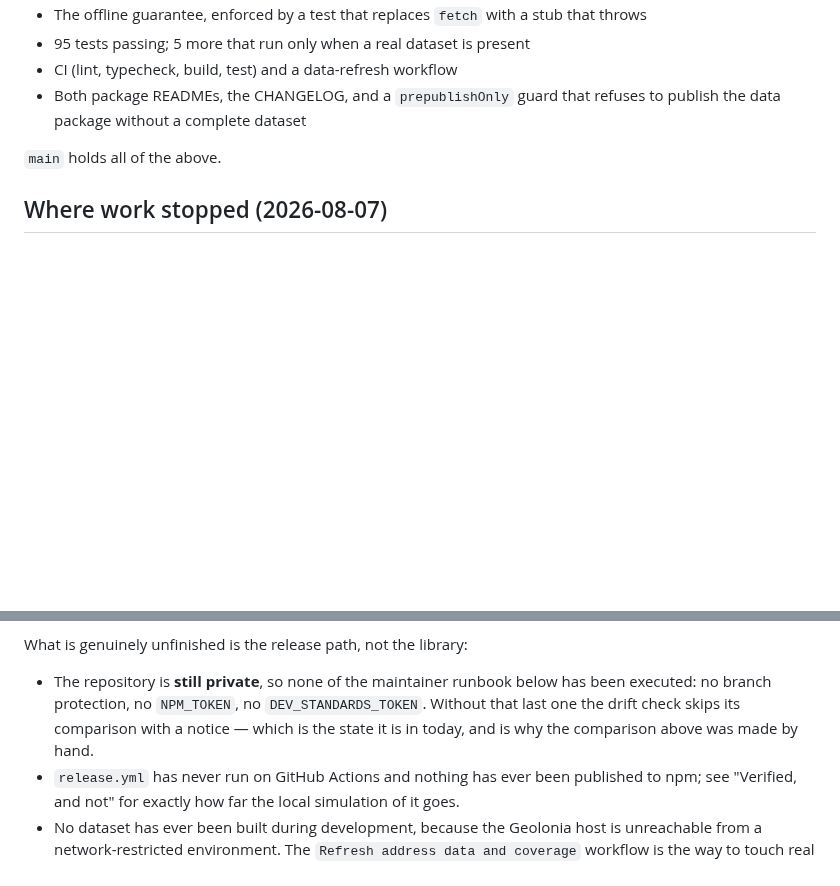
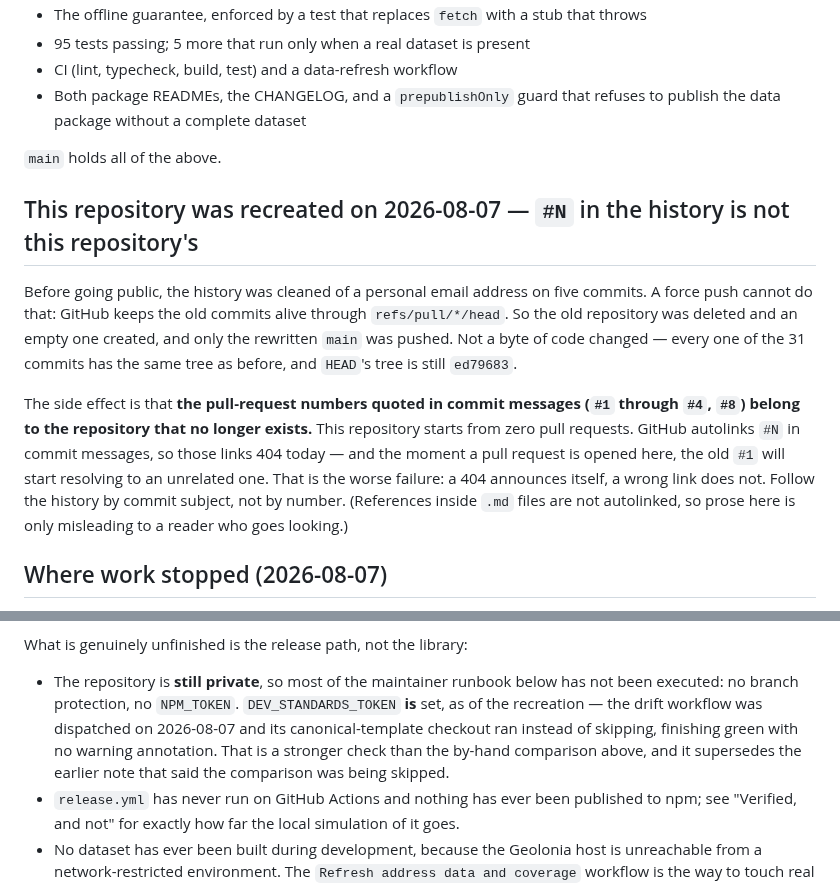
Before and after one commit to tomatomerde/jp-address-romaji, a Markdown page: docs/project-status.md, 2 parts joined by grey strips. Drawn GitHub-style; blank space fills up the shorter version.

Commit message:
Say that the #N in this history belong to a repository that no longer exists
このリポジトリは公開前の履歴整理で作り直されており、PR は0件から始まる。にもかかわらず
コミットメッセージは旧リポジトリの PR 番号 (#1〜#4, #8) を引いたままで、GitHub は
コミットメッセージ中の #N を自動リンクする。いま押せば 404 だが、ここで PR を1本でも
開けば過去の #1 が無関係な PR を指し始める。404 は読み手が誤りだと判断できるのに対し、
こちらは静かに嘘になるので、引き継ぎ文書の冒頭で番号を信用しないよう明示した。

番号を書き換える案は採らない。付け替え先が存在しないうえ、履歴を触ると「31コミット
すべての tree が書き換え前と一致する＝コードは1バイトも変わっていない」という整理の
検証根拠を失う。

あわせて DEV_STANDARDS_TOKEN の記述を実測に合わせた。再作成後に設定済みで、drift を
workflow_dispatch で走らせたところ canonical checkout ステップが skip されずに成功し、
warning なしで green だった。手元の diff より強い根拠なので、旧記述を置き換えた。

Co-Authored-By: Claude <noreply@anthropic.com>

```diff
--- a/docs/project-status.md
+++ b/docs/project-status.md
@@ -28,6 +28,22 @@ Done:
 
 `main` holds all of the above.
 
+## This repository was recreated on 2026-08-07 — `#N` in the history is not this repository's
+
+Before going public, the history was cleaned of a personal email address on five commits. A force
+push cannot do that: GitHub keeps the old commits alive through `refs/pull/*/head`. So the old
+repository was deleted and an empty one created, and only the rewritten `main` was pushed. Not a
+byte of code changed — every one of the 31 commits has the same tree as before, and `HEAD`'s tree
+is still `ed79683`.
+
+The side effect is that **the pull-request numbers quoted in commit messages (`#1` through `#4`,
+`#8`) belong to the repository that no longer exists.** This repository starts from zero pull
+requests. GitHub autolinks `#N` in commit messages, so those links 404 today — and the moment a
+pull request is opened here, the old `#1` will start resolving to an unrelated one. That is the
+worse failure: a 404 announces itself, a wrong link does not. Follow the history by commit subject,
+not by number. (References inside `.md` files are not autolinked, so prose here is only misleading
+to a reader who goes looking.)
+
 ## Where work stopped (2026-08-07)
 
 Work on this repository is paused. Nothing is in flight: `main`, the working branch, and their
@@ -55,10 +71,12 @@ Two consequences for a session picking this up:
 
 What is genuinely unfinished is the release path, not the library:
 
-- The repository is **still private**, so none of the maintainer runbook below has been executed:
-  no branch protection, no `NPM_TOKEN`, no `DEV_STANDARDS_TOKEN`. Without that last one the drift
-  check skips its comparison with a notice — which is the state it is in today, and is why the
-  comparison above was made by hand.
+- The repository is **still private**, so most of the maintainer runbook below has not been
+  executed: no branch protection, no `NPM_TOKEN`. `DEV_STANDARDS_TOKEN` **is** set, as of the
+  recreation — the drift workflow was dispatched on 2026-08-07 and its canonical-template checkout
+  ran instead of skipping, finishing green with no warning annotation. That is a stronger check
+  than the by-hand comparison above, and it supersedes the earlier note that said the comparison
+  was being skipped.
 - `release.yml` has never run on GitHub Actions and nothing has ever been published to npm; see
   "Verified, and not" for exactly how far the local simulation of it goes.
 - No dataset has ever been built during development, because the Geolonia host is unreachable from
```
